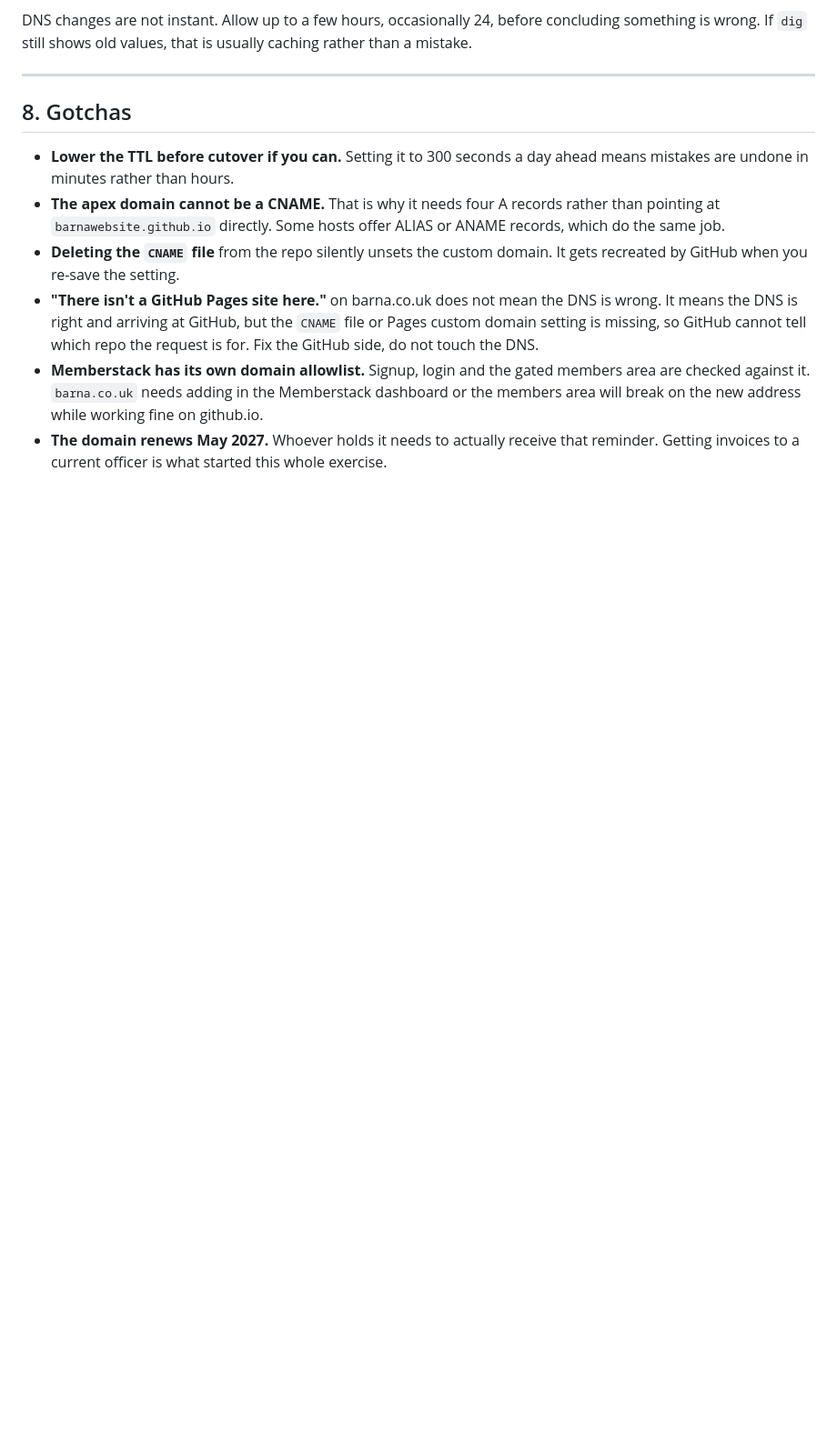
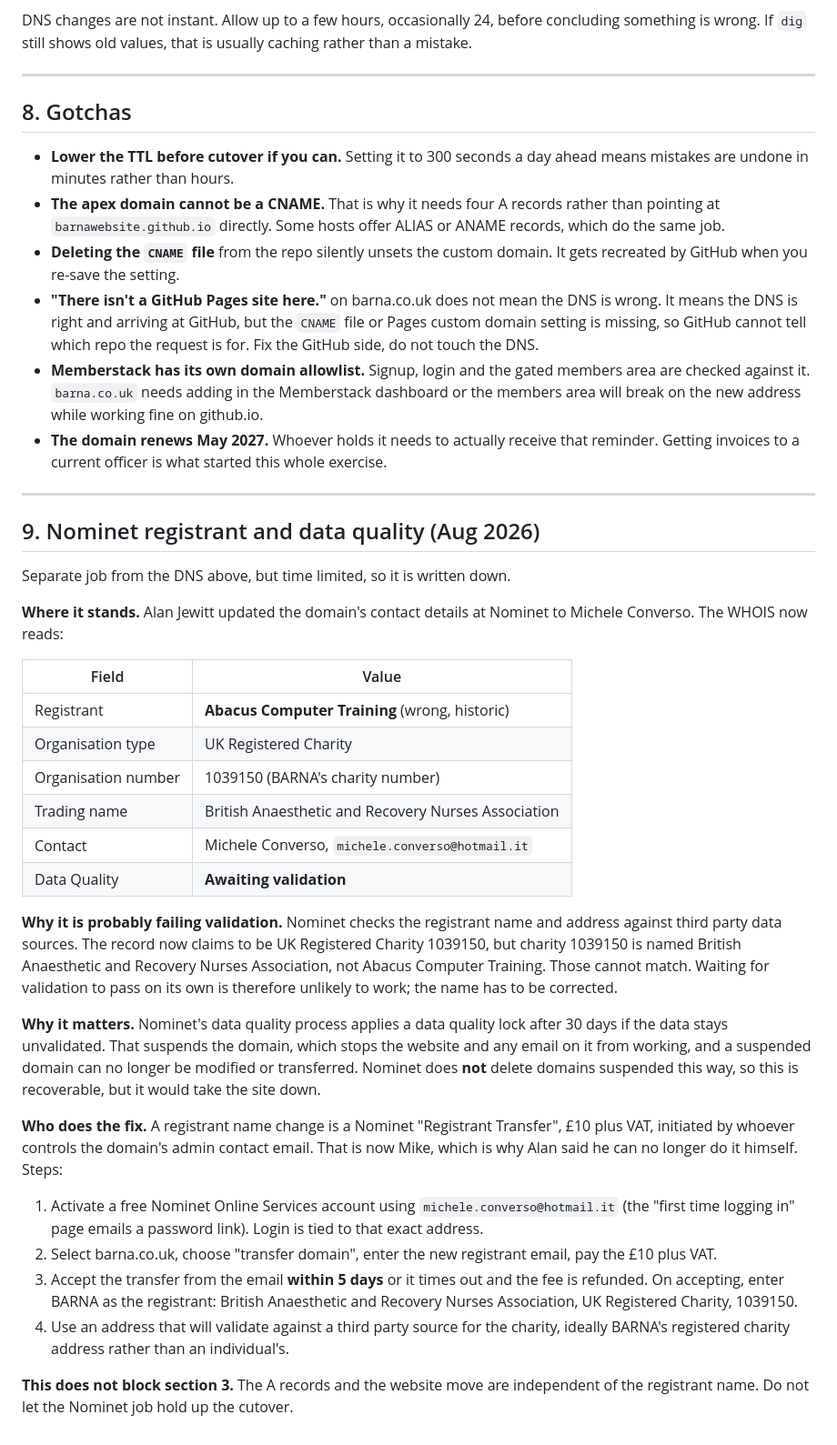
Before and after one commit to barnawebsite/barna-site, a Markdown page: dns-cutover.md, the part around the change. Shown at 91% size. GitHub-like rendering; blank space fills up the shorter version.

Commit message:
Record Nominet registrant and data quality state in dns-cutover
The WHOIS now claims UK Registered Charity 1039150 while the registrant
name is still Abacus Computer Training, which cannot validate against
Nominet's third party sources. Unvalidated data gets a data quality lock
after 30 days, which suspends the domain and stops the site and email.

Documents the fix (a £10+VAT Nominet Registrant Transfer, initiated from
the admin contact email, which is now Mike's) and notes it does not block
the DNS cutover.

Co-Authored-By: Claude Opus 5 <noreply@anthropic.com>

```diff
--- a/dns-cutover.md
+++ b/dns-cutover.md
@@ -239,3 +239,57 @@ that is usually caching rather than a mistake.
 - **The domain renews May 2027.** Whoever holds it needs to actually
   receive that reminder. Getting invoices to a current officer is what
   started this whole exercise.
+
+---
+
+## 9. Nominet registrant and data quality (Aug 2026)
+
+Separate job from the DNS above, but time limited, so it is written down.
+
+**Where it stands.** Alan Jewitt updated the domain's contact details at
+Nominet to Michele Converso. The WHOIS now reads:
+
+| Field | Value |
+|---|---|
+| Registrant | **Abacus Computer Training** (wrong, historic) |
+| Organisation type | UK Registered Charity |
+| Organisation number | 1039150 (BARNA's charity number) |
+| Trading name | British Anaesthetic and Recovery Nurses Association |
+| Contact | Michele Converso, `michele.converso@hotmail.it` |
+| Data Quality | **Awaiting validation** |
+
+**Why it is probably failing validation.** Nominet checks the registrant
+name and address against third party data sources. The record now claims
+to be UK Registered Charity 1039150, but charity 1039150 is named
+British Anaesthetic and Recovery Nurses Association, not Abacus Computer
+Training. Those cannot match. Waiting for validation to pass on its own
+is therefore unlikely to work; the name has to be corrected.
+
+**Why it matters.** Nominet's data quality process applies a data
+quality lock after 30 days if the data stays unvalidated. That suspends
+the domain, which stops the website and any email on it from working,
+and a suspended domain can no longer be modified or transferred.
+Nominet does **not** delete domains suspended this way, so this is
+recoverable, but it would take the site down.
+
+**Who does the fix.** A registrant name change is a Nominet "Registrant
+Transfer", £10 plus VAT, initiated by whoever controls the domain's
+admin contact email. That is now Mike, which is why Alan said he can no
+longer do it himself. Steps:
+
+1. Activate a free Nominet Online Services account using
+   `michele.converso@hotmail.it` (the "first time logging in" page
+   emails a password link). Login is tied to that exact address.
+2. Select barna.co.uk, choose "transfer domain", enter the new
+   registrant email, pay the £10 plus VAT.
+3. Accept the transfer from the email **within 5 days** or it times out
+   and the fee is refunded. On accepting, enter BARNA as the registrant:
+   British Anaesthetic and Recovery Nurses Association, UK Registered
+   Charity, 1039150.
+4. Use an address that will validate against a third party source for
+   the charity, ideally BARNA's registered charity address rather than
+   an individual's.
+
+**This does not block section 3.** The A records and the website move
+are independent of the registrant name. Do not let the Nominet job hold
+up the cutover.
```
